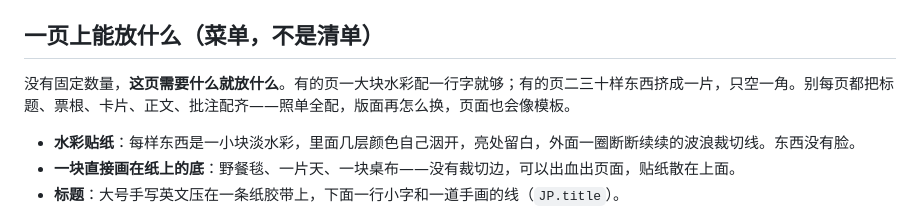
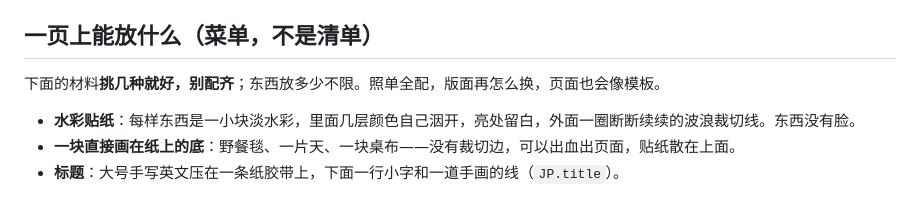
Before and after one commit to lumen-prism/journal-page, a Markdown page: SKILL.md, the part around the change. GitHub-like rendering.

Commit message:
材料挑几种、别配齐，数量不限
去掉两头的举例，只留规则本身。

Co-Authored-By: Claude Opus 5.5 <noreply@anthropic.com>

```diff
--- a/SKILL.md
+++ b/SKILL.md
@@ -13,7 +13,7 @@ description: 整页手帐——把一页手帐画成一张图：几张水彩贴
 
 ## 一页上能放什么（菜单，不是清单）
 
-没有固定数量，**这页需要什么就放什么**。有的页一大块水彩配一行字就够；有的页二三十样东西挤成一片，只空一角。别每页都把标题、票根、卡片、正文、批注配齐——照单全配，版面再怎么换，页面也会像模板。
+下面的材料**挑几种就好，别配齐**；东西放多少不限。照单全配，版面再怎么换，页面也会像模板。
 
 - **水彩贴纸**：每样东西是一小块淡水彩，里面几层颜色自己洇开，亮处留白，外面一圈断断续续的波浪裁切线。东西没有脸。
 - **一块直接画在纸上的底**：野餐毯、一片天、一块桌布——没有裁切边，可以出血出页面，贴纸散在上面。
```
